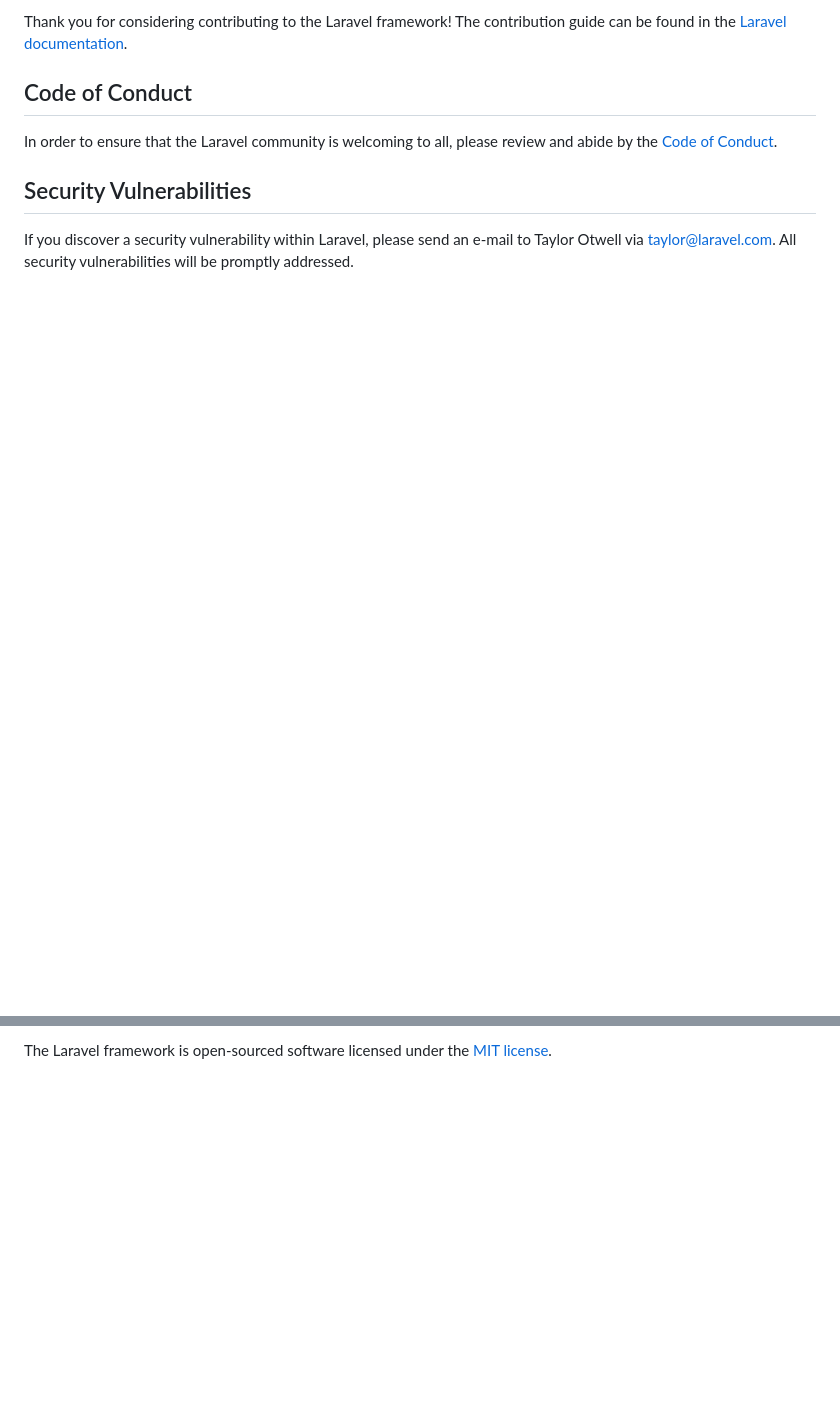
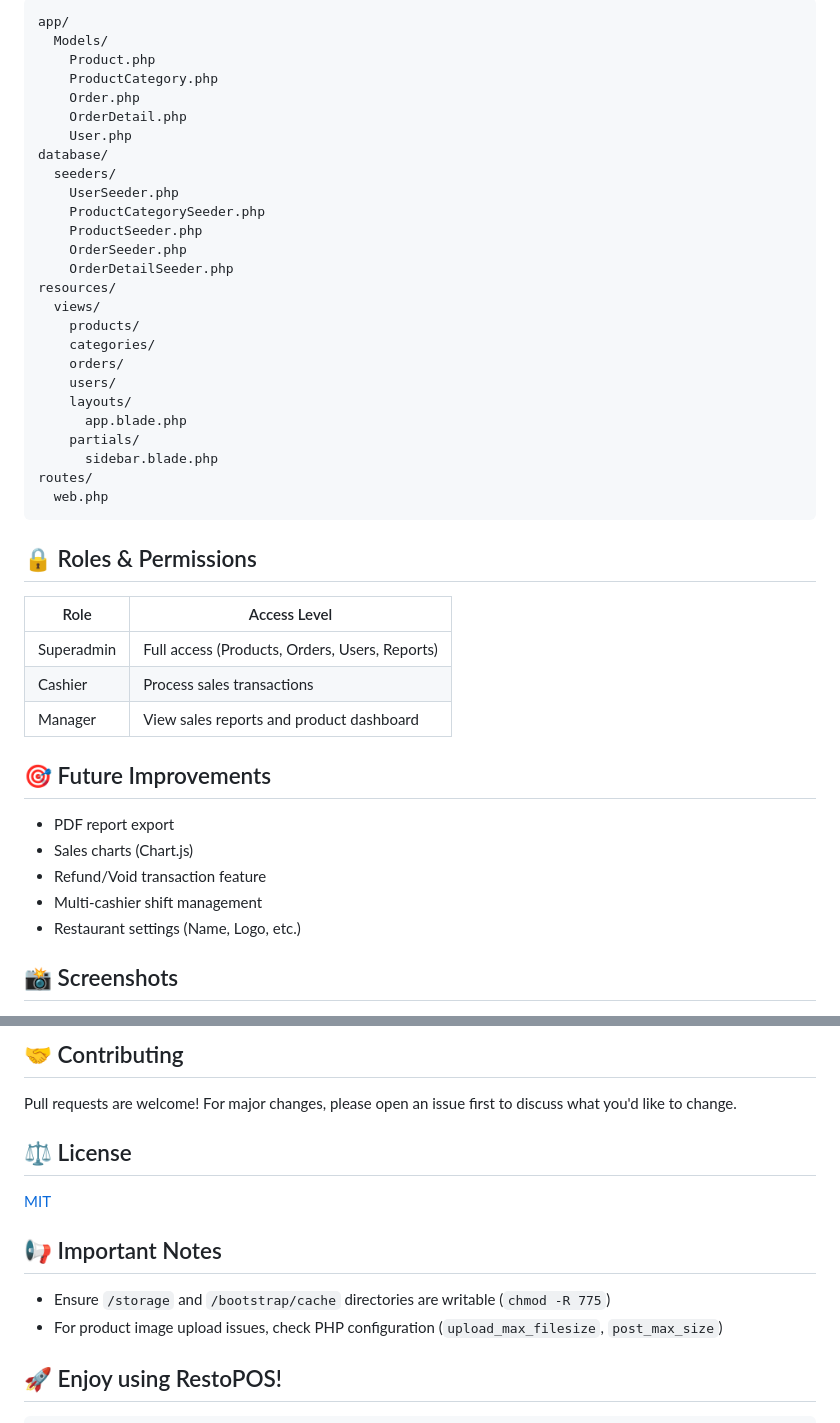
Before and after one commit to rizkilabs/restaurant-pos, a Markdown page: README.md, 2 parts joined by grey strips. GitHub-like rendering; blank space fills up the shorter version.

````diff
--- a/README.md
+++ b/README.md
@@ -48,11 +86,47 @@ We would like to extend our thanks to the following sponsors for funding Laravel
 
-Thank you for considering contributing to the Laravel framework! The contribution guide can be found in the [Laravel documentation](https://laravel.com/docs/contributions).
+```
+app/
+  Models/
+    Product.php
+    ProductCategory.php
+    Order.php
+    OrderDetail.php
+    User.php
+database/
+  seeders/
+    UserSeeder.php
+    ProductCategorySeeder.php
+    ProductSeeder.php
+    OrderSeeder.php
+    OrderDetailSeeder.php
+resources/
+  views/
+    products/
+    categories/
+    orders/
+    users/
+    layouts/
+      app.blade.php
+    partials/
+      sidebar.blade.php
+routes/
+  web.php
+```
 
-## Code of Conduct
+## 🔒 Roles & Permissions
 
-In order to ensure that the Laravel community is welcoming to all, please review and abide by the [Code of Conduct](https://laravel.com/docs/contributions#code-of-conduct).
+| Role        | Access Level |
+|-------------|--------------|
+| Superadmin  | Full access (Products, Orders, Users, Reports) |
+| Cashier     | Process sales transactions |
+| Manager     | View sales reports and product dashboard |
 
-## Security Vulnerabilities
+## 🎯 Future Improvements
+- PDF report export
+- Sales charts (Chart.js)
+- Refund/Void transaction feature
+- Multi-cashier shift management
+- Restaurant settings (Name, Logo, etc.)
 
-If you discover a security vulnerability within Laravel, please send an e-mail to Taylor Otwell via [taylor@laravel.com](mailto:taylor@laravel.com). All security vulnerabilities will be promptly addressed.
+## 📸 Screenshots
 
@@ -60,2 +135,13 @@ If you discover a security vulnerability within Laravel, please send an e-mail t
 
-The Laravel framework is open-sourced software licensed under the [MIT license](https://opensource.org/licenses/MIT).
+## 🤝 Contributing
+Pull requests are welcome! For major changes, please open an issue first to discuss what you'd like to change.
+
+## ⚖️ License
+[MIT](https://choosealicense.com/licenses/mit/)
+
+## 📢 Important Notes
+- Ensure `/storage` and `/bootstrap/cache` directories are writable (`chmod -R 775`)
+- For product image upload issues, check PHP configuration (`upload_max_filesize`, `post_max_size`)
+
+## 🚀 Enjoy using RestoPOS!
+```
````
Also changed, not shown: other parts of README.md (+73 -34 lines).
